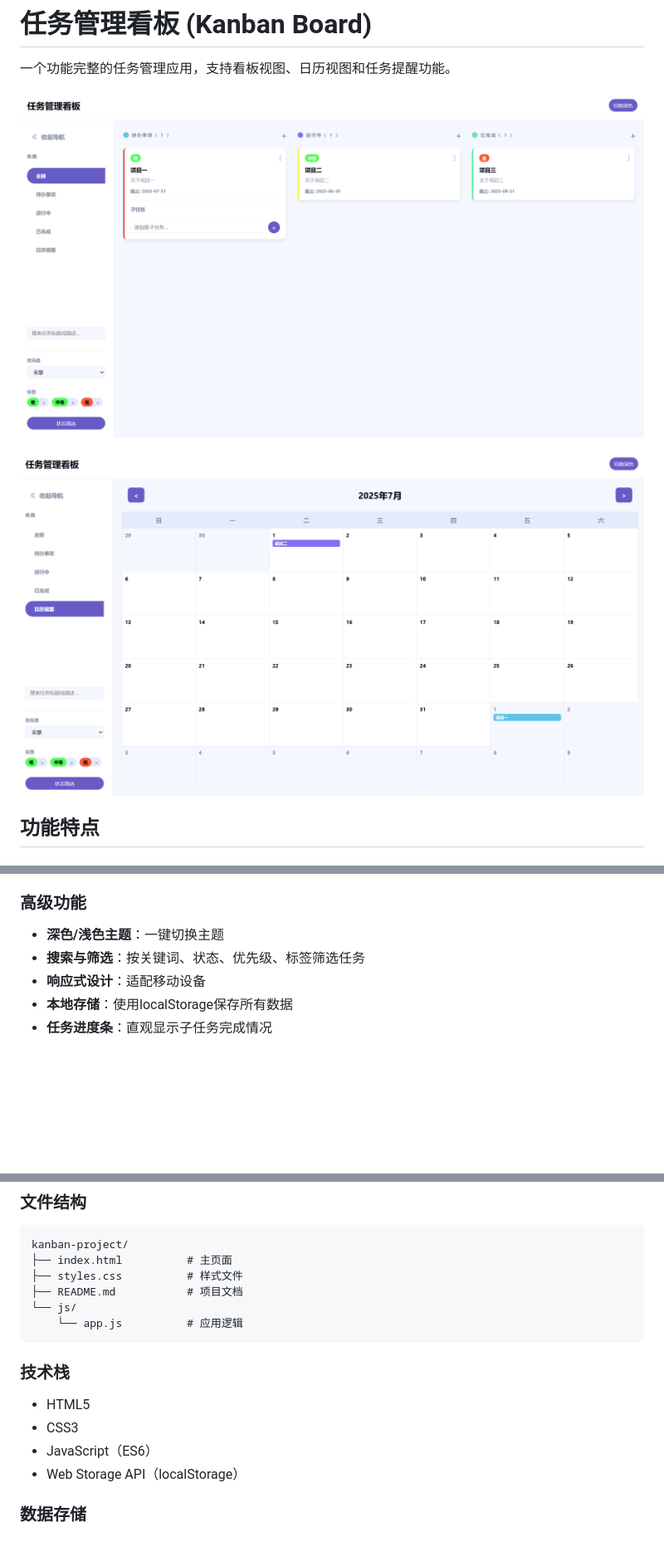
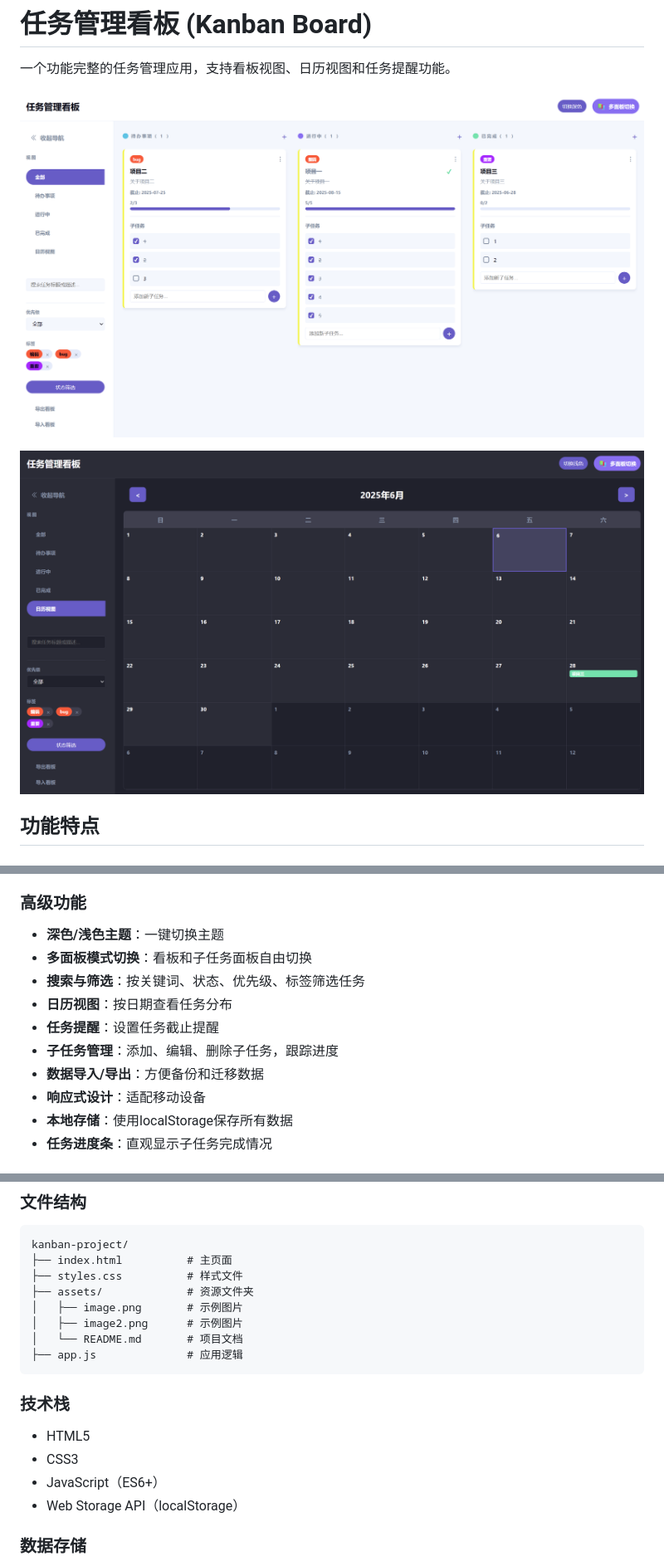
Before and after one commit to Aiyanye123/kanban-board, a Markdown page: assets/README.md, 3 parts joined by grey strips. Shown: that part at 83% size. GitHub-like rendering; pictures changed too: assets/image.png, assets/image2.png; blank space fills up the shorter version.

````diff
--- a/assets/README.md
+++ b/assets/README.md
@@ -24,7 +24,12 @@
 
 ### 高级功能
 - **深色/浅色主题**：一键切换主题
+- **多面板模式切换**：看板和子任务面板自由切换
 - **搜索与筛选**：按关键词、状态、优先级、标签筛选任务
+- **日历视图**：按日期查看任务分布
+- **任务提醒**：设置任务截止提醒
+- **子任务管理**：添加、编辑、删除子任务，跟踪进度
+- **数据导入/导出**：方便备份和迁移数据
 - **响应式设计**：适配移动设备
 - **本地存储**：使用localStorage保存所有数据
 - **任务进度条**：直观显示子任务完成情况
@@ -57,15 +62,17 @@
 kanban-project/
 ├── index.html          # 主页面
 ├── styles.css          # 样式文件
-├── README.md           # 项目文档
-└── js/
-    └── app.js          # 应用逻辑
+├── assets/             # 资源文件夹
+│   ├── image.png       # 示例图片
+│   ├── image2.png      # 示例图片
+│   └── README.md       # 项目文档
+├── app.js              # 应用逻辑
 ```
 
 ### 技术栈
 - HTML5
 - CSS3
-- JavaScript（ES6）
+- JavaScript（ES6+）
 - Web Storage API（localStorage）
 
 ### 数据存储
````
Also changed, not shown: other parts of assets/README.md (+0 -2 lines), 2 other files.
